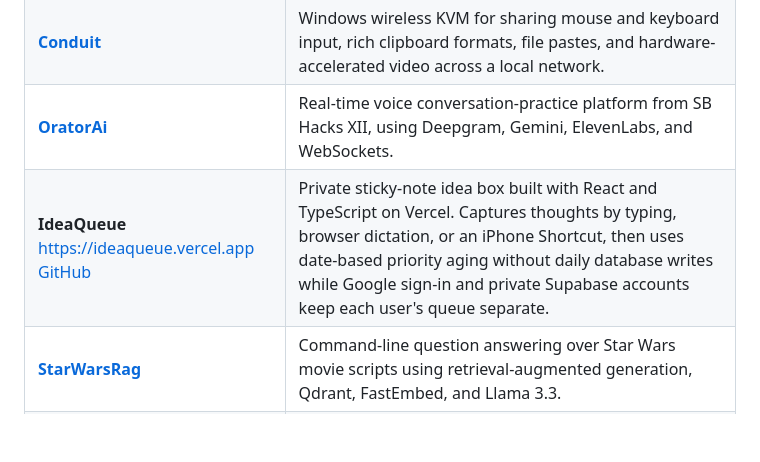
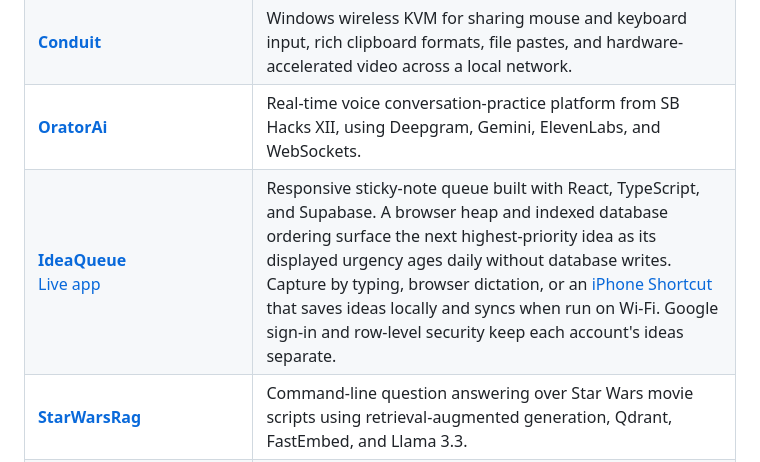
Before and after one commit to parm2006/parth-portfolio, a Markdown page: README.md, the part around the change. Drawn GitHub-style; blank space fills up the shorter version.

Commit message:
Update IdeaQueue portfolio description

```diff
--- a/README.md
+++ b/README.md
@@ -13,7 +13,7 @@ A curated overview of my software projects, spanning full-stack applications, vo
 | [**NeuralNetworksRust**](https://github.com/parm2006/NeuralNetworksRust) | Pure-Rust deep-learning framework with reverse-mode autograd, multidimensional tensors and broadcasting, composable modules, convolution and pooling layers, activations, losses, optimizers, binary checkpoints, and numerical-gradient verification. |
 | [**Conduit**](https://github.com/parm2006/Conduit) | Windows wireless KVM for sharing mouse and keyboard input, rich clipboard formats, file pastes, and hardware-accelerated video across a local network. |
 | [**OratorAi**](https://github.com/parm2006/Orator-AI) | Real-time voice conversation-practice platform from SB Hacks XII, using Deepgram, Gemini, ElevenLabs, and WebSockets. |
-| **IdeaQueue**<br>[https://ideaqueue.vercel.app](https://ideaqueue.vercel.app)<br>[GitHub](https://github.com/parm2006/IdeaQueue) | Private sticky-note idea box built with React and TypeScript on Vercel. Captures thoughts by typing, browser dictation, or an iPhone Shortcut, then uses date-based priority aging without daily database writes while Google sign-in and private Supabase accounts keep each user's queue separate. |
+| [**IdeaQueue**](https://github.com/parm2006/IdeaQueue)<br>[Live app](https://ideaqueue.vercel.app) | Responsive sticky-note queue built with React, TypeScript, and Supabase. A browser heap and indexed database ordering surface the next highest-priority idea as its displayed urgency ages daily without database writes. Capture by typing, browser dictation, or an [iPhone Shortcut](https://www.icloud.com/shortcuts/ace61478ef2547c68fb6341b2e522e24) that saves ideas locally and syncs when run on Wi-Fi. Google sign-in and row-level security keep each account's ideas separate. |
 | [**StarWarsRag**](https://github.com/parm2006/StarWarsRAG) | Command-line question answering over Star Wars movie scripts using retrieval-augmented generation, Qdrant, FastEmbed, and Llama 3.3. |
 | [**ScholarlySearchEngine**](https://github.com/parm2006/Scholarly-Search-Engine) | Academic search engine for discovering relevant research papers, with an emphasis on contributions from women and underrepresented scholars. |
 | **Terraria Pixel Art Converter**<br>[https://terraria-pixel-art-converter.vercel.app/](https://terraria-pixel-art-converter.vercel.app/)<br>[GitHub](https://github.com/parm2006/terraria-pixel-converter) | Converts pixel art into Terraria block and wall material lists. |
```
